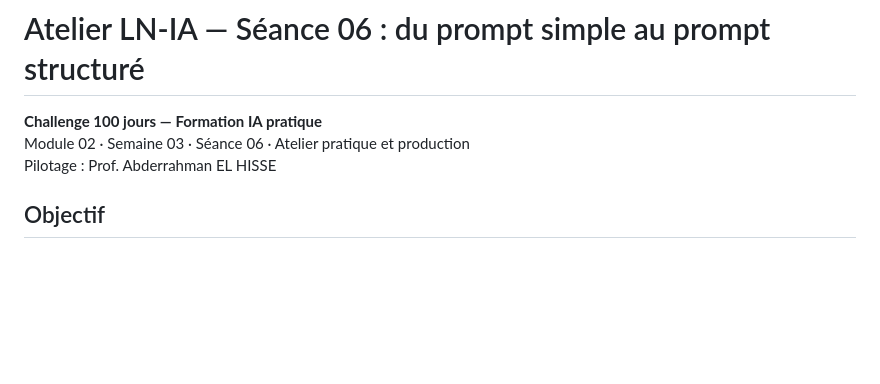
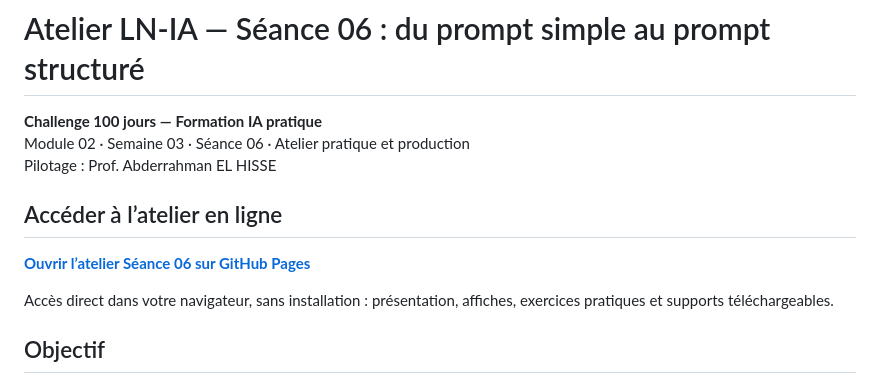
Before and after one commit to elhisse-CLPrepas/atelier-seance06-ln-IA, a Markdown page: README.md, the part around the change. Drawn GitHub-style; blank space fills up the shorter version.

Commit message:
Ajoute le lien direct vers l'atelier en ligne au README

```diff
--- a/README.md
+++ b/README.md
@@ -3,6 +3,13 @@
 **Challenge 100 jours — Formation IA pratique**
 Module 02 · Semaine 03 · Séance 06 · Atelier pratique et production
 Pilotage : Prof. Abderrahman EL HISSE
+
+
+## Accéder à l’atelier en ligne
+
+[**Ouvrir l’atelier Séance 06 sur GitHub Pages**](https://elhisse-clprepas.github.io/atelier-seance06-ln-IA/)
+
+Accès direct dans votre navigateur, sans installation : présentation, affiches, exercices pratiques et supports téléchargeables.
 
 ## Objectif
 
```
